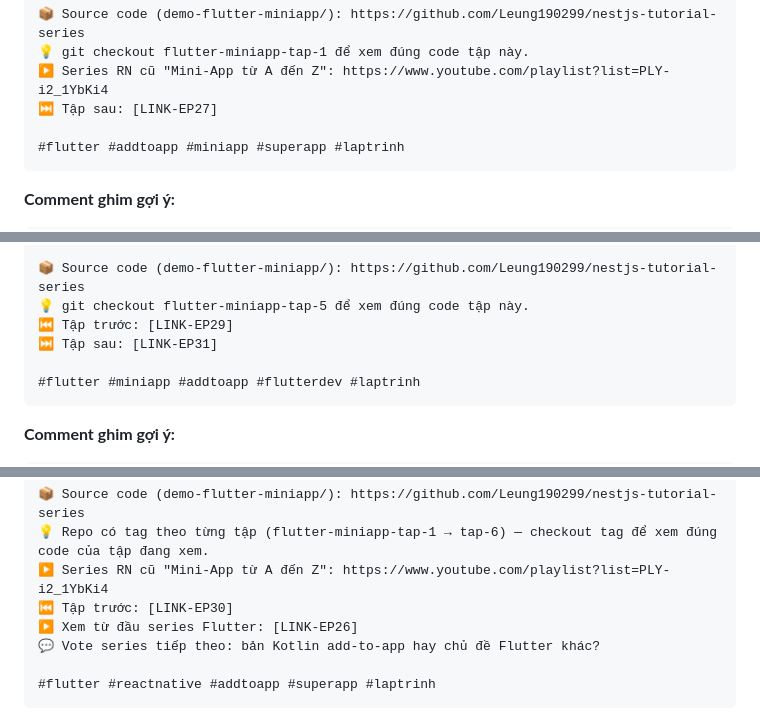
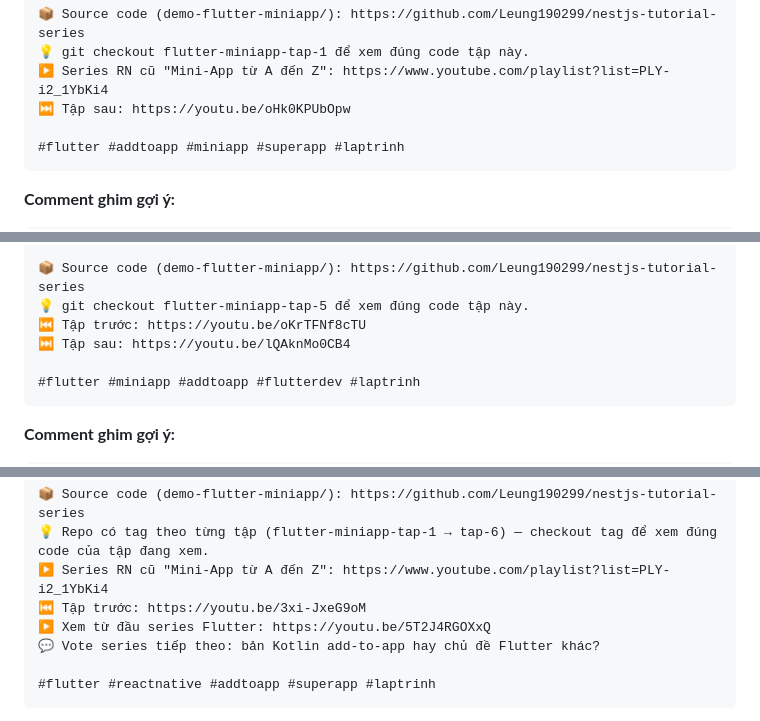
Before and after one commit to Leung190299/nestjs-tutorial-series, a Markdown page: docs/seo-youtube.md, 3 parts joined by grey strips. Rendered like a GitHub page.

````diff
--- a/docs/seo-youtube.md
+++ b/docs/seo-youtube.md
@@ -897,7 +899,7 @@ Tập 1: tạo module Flutter bằng flutter create --template=module (không ph
 📦 Source code (demo-flutter-miniapp/): https://github.com/Leung190299/nestjs-tutorial-series
 💡 git checkout flutter-miniapp-tap-1 để xem đúng code tập này.
 ▶️ Series RN cũ "Mini-App từ A đến Z": https://www.youtube.com/playlist?list=PLY-i2_1YbKi4
-⏭️ Tập sau: [LINK-EP27]
+⏭️ Tập sau: https://youtu.be/oHk0KPUbOpw
 
 #flutter #addtoapp #miniapp #superapp #laptrinh
 ```
@@ -1051,8 +1053,8 @@ Nhấn mạnh: KHÔNG sửa MiniAppLauncher, KHÔNG sửa ContentView — kiến
 
 📦 Source code (demo-flutter-miniapp/): https://github.com/Leung190299/nestjs-tutorial-series
 💡 git checkout flutter-miniapp-tap-5 để xem đúng code tập này.
-⏮️ Tập trước: [LINK-EP29]
-⏭️ Tập sau: [LINK-EP31]
+⏮️ Tập trước: https://youtu.be/oKrTFNf8cTU
+⏭️ Tập sau: https://youtu.be/lQAknMo0CB4
 
 #flutter #miniapp #addtoapp #flutterdev #laptrinh
 ```
@@ -1091,8 +1093,8 @@ Rồi so găng trực tiếp 2 công thức: series React Native cũ (1 dự án
 📦 Source code (demo-flutter-miniapp/): https://github.com/Leung190299/nestjs-tutorial-series
 💡 Repo có tag theo từng tập (flutter-miniapp-tap-1 → tap-6) — checkout tag để xem đúng code của tập đang xem.
 ▶️ Series RN cũ "Mini-App từ A đến Z": https://www.youtube.com/playlist?list=PLY-i2_1YbKi4
-⏮️ Tập trước: [LINK-EP30]
-▶️ Xem từ đầu series Flutter: [LINK-EP26]
+⏮️ Tập trước: https://youtu.be/3xi-JxeG9oM
+▶️ Xem từ đầu series Flutter: https://youtu.be/5T2J4RGOXxQ
 💬 Vote series tiếp theo: bản Kotlin add-to-app hay chủ đề Flutter khác?
 
 #flutter #reactnative #addtoapp #superapp #laptrinh
````
Also changed, not shown: other parts of docs/seo-youtube.md (+8 -6 lines).
